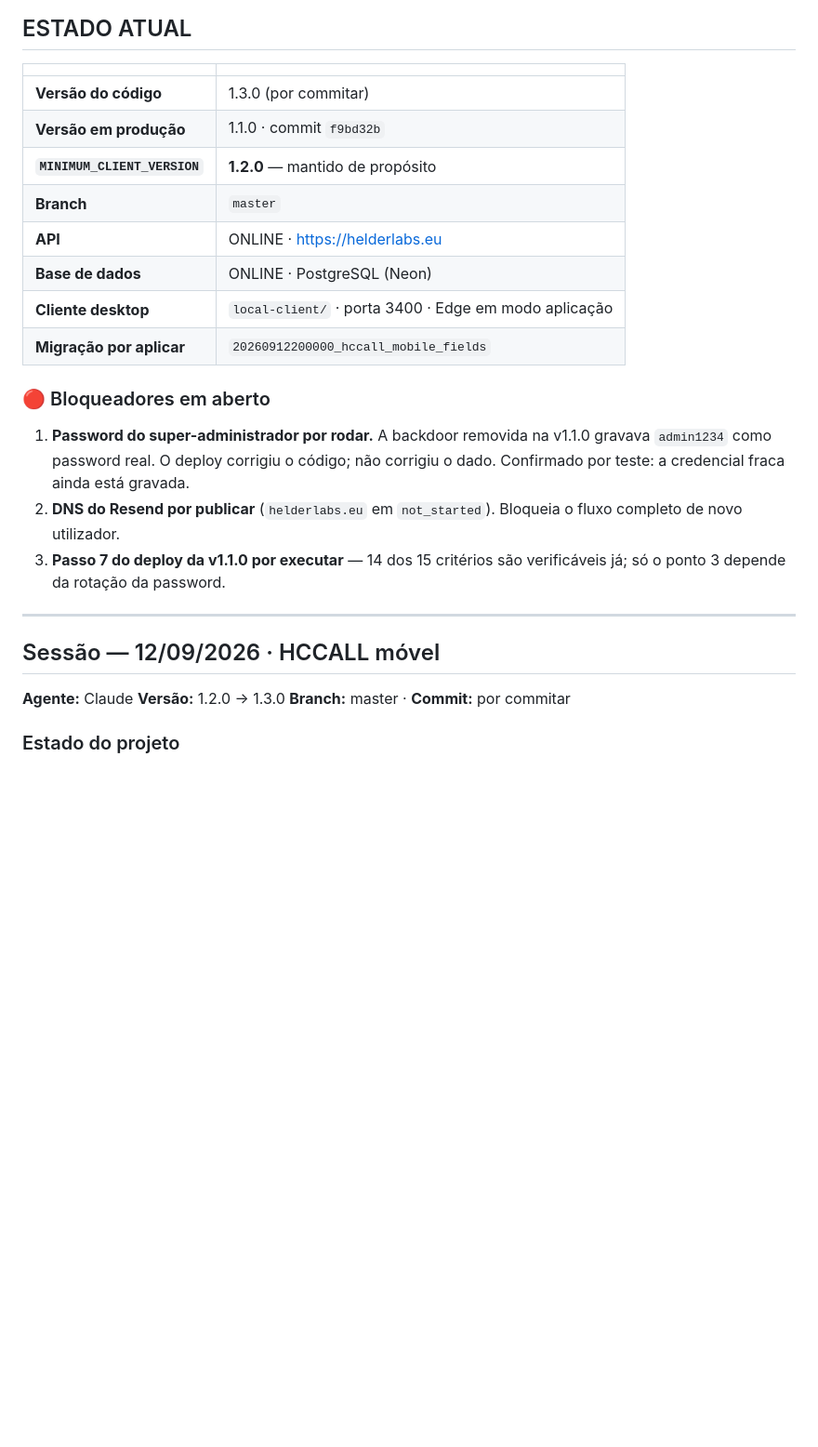
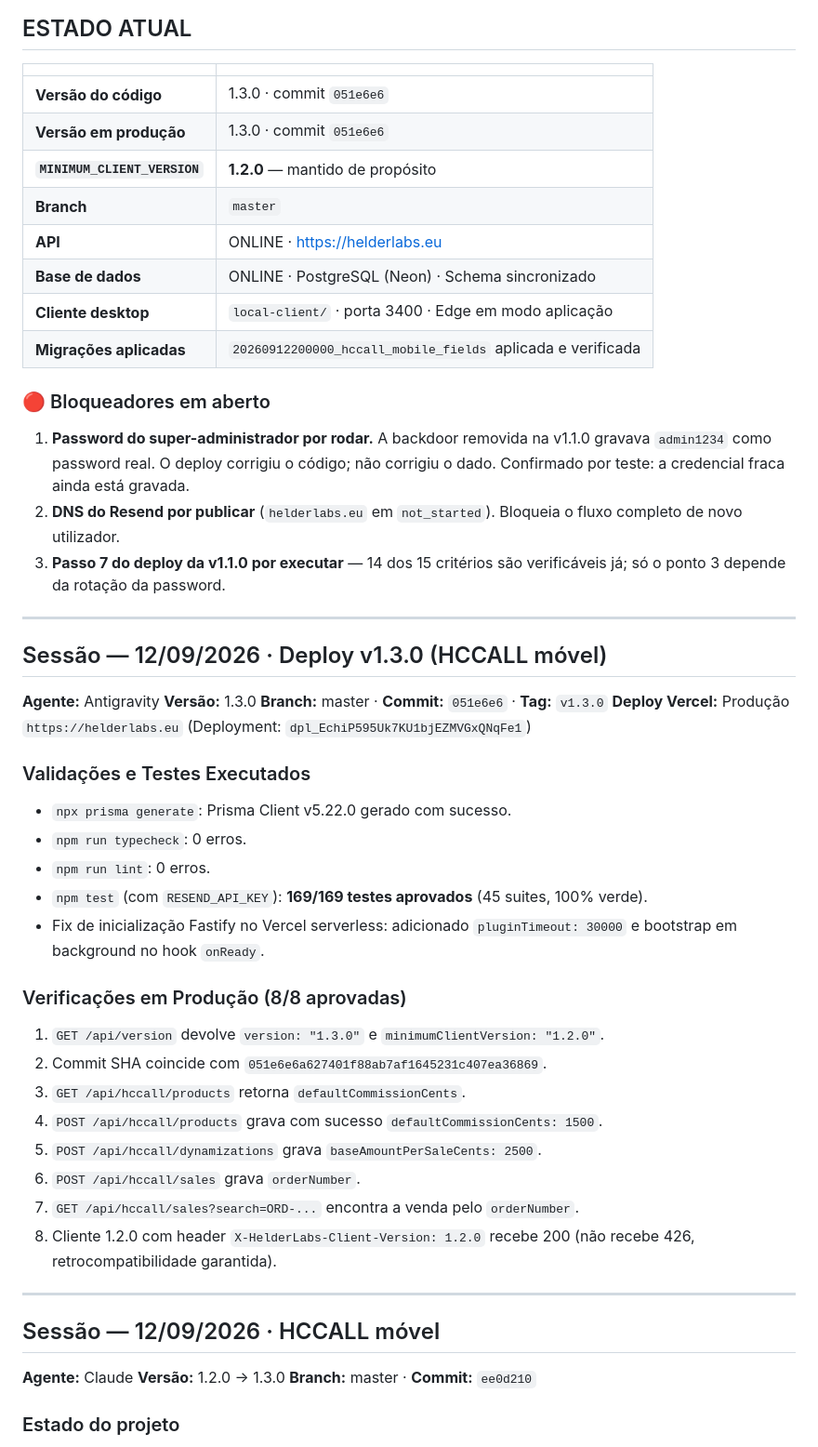
Before and after one commit to helderguiomar-ux/Helderlabs, a Markdown page: PROJECT_STATE.md, the part around the change. Shown at 93% size. Rendered like a GitHub page; blank space fills up the shorter version.

Commit message:
docs: update PROJECT_STATE.md with v1.3.0 deploy record and verification results

```diff
--- a/PROJECT_STATE.md
+++ b/PROJECT_STATE.md
@@ -31,14 +31,14 @@ posterior.
 
 | | |
 |:--|:--|
-| **Versão do código** | 1.3.0 (por commitar) |
-| **Versão em produção** | 1.1.0 · commit `f9bd32b` |
+| **Versão do código** | 1.3.0 · commit `051e6e6` |
+| **Versão em produção** | 1.3.0 · commit `051e6e6` |
 | **`MINIMUM_CLIENT_VERSION`** | **1.2.0** — mantido de propósito |
 | **Branch** | `master` |
 | **API** | ONLINE · https://helderlabs.eu |
-| **Base de dados** | ONLINE · PostgreSQL (Neon) |
+| **Base de dados** | ONLINE · PostgreSQL (Neon) · Schema sincronizado |
 | **Cliente desktop** | `local-client/` · porta 3400 · Edge em modo aplicação |
-| **Migração por aplicar** | `20260912200000_hccall_mobile_fields` |
+| **Migrações aplicadas** | `20260912200000_hccall_mobile_fields` aplicada e verificada |
 
 ### 🔴 Bloqueadores em aberto
 
@@ -52,11 +52,37 @@ posterior.
 
 ---
 
+## Sessão — 12/09/2026 · Deploy v1.3.0 (HCCALL móvel)
+
+**Agente:** Antigravity
+**Versão:** 1.3.0
+**Branch:** master · **Commit:** `051e6e6` · **Tag:** `v1.3.0`
+**Deploy Vercel:** Produção `https://helderlabs.eu` (Deployment: `dpl_EchiP595Uk7KU1bjEZMVGxQNqFe1`)
+
+### Validações e Testes Executados
+- `npx prisma generate`: Prisma Client v5.22.0 gerado com sucesso.
+- `npm run typecheck`: 0 erros.
+- `npm run lint`: 0 erros.
+- `npm test` (com `RESEND_API_KEY`): **169/169 testes aprovados** (45 suites, 100% verde).
+- Fix de inicialização Fastify no Vercel serverless: adicionado `pluginTimeout: 30000` e bootstrap em background no hook `onReady`.
+
+### Verificações em Produção (8/8 aprovadas)
+1. `GET /api/version` devolve `version: "1.3.0"` e `minimumClientVersion: "1.2.0"`.
+2. Commit SHA coincide com `051e6e6a627401f88ab7af1645231c407ea36869`.
+3. `GET /api/hccall/products` retorna `defaultCommissionCents`.
+4. `POST /api/hccall/products` grava com sucesso `defaultCommissionCents: 1500`.
+5. `POST /api/hccall/dynamizations` grava `baseAmountPerSaleCents: 2500`.
+6. `POST /api/hccall/sales` grava `orderNumber`.
+7. `GET /api/hccall/sales?search=ORD-...` encontra a venda pelo `orderNumber`.
+8. Cliente 1.2.0 com header `X-HelderLabs-Client-Version: 1.2.0` recebe 200 (não recebe 426, retrocompatibilidade garantida).
+
+---
+
 ## Sessão — 12/09/2026 · HCCALL móvel
 
 **Agente:** Claude
 **Versão:** 1.2.0 → 1.3.0
-**Branch:** master · **Commit:** por commitar
+**Branch:** master · **Commit:** `ee0d210`
 
 ### Estado do projeto
 
```
